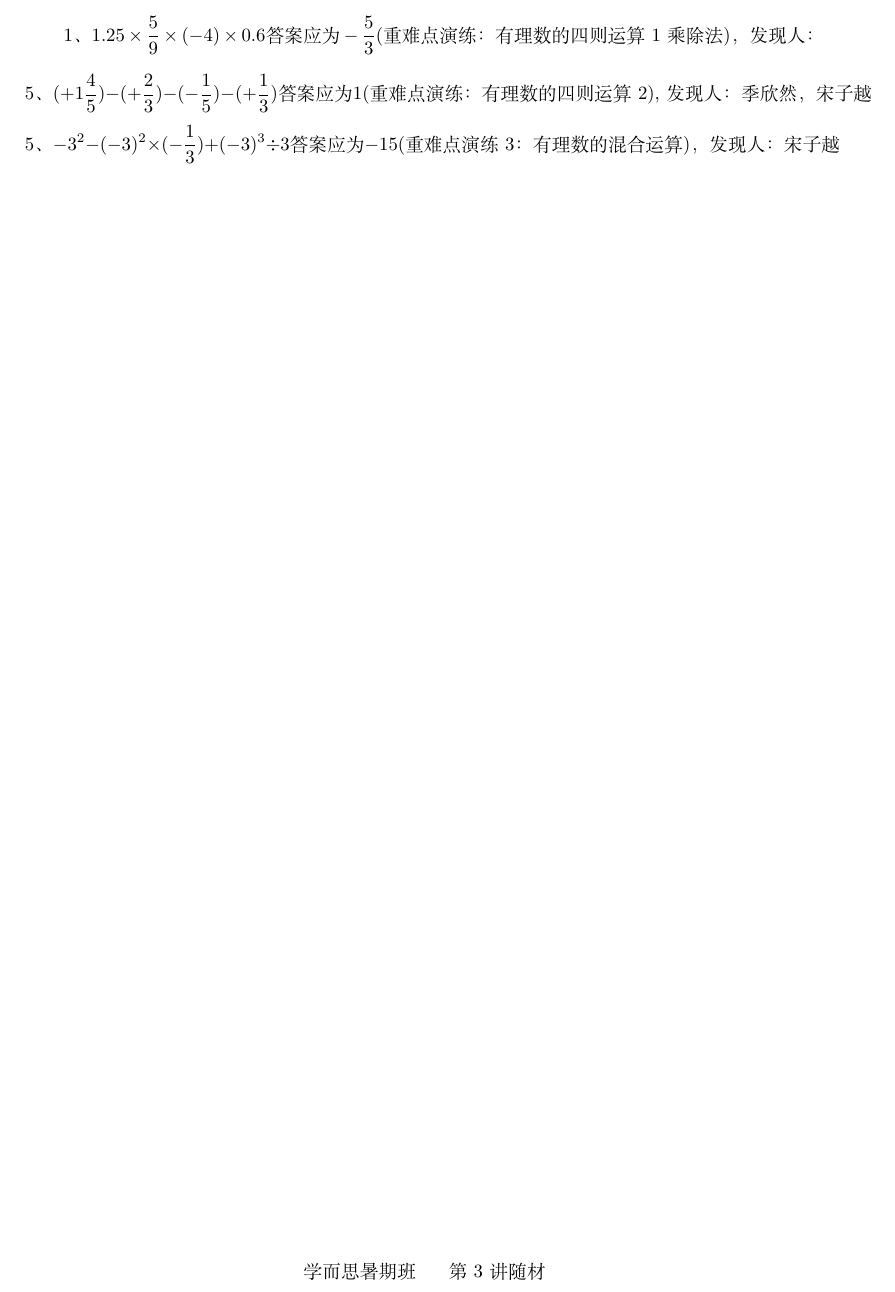
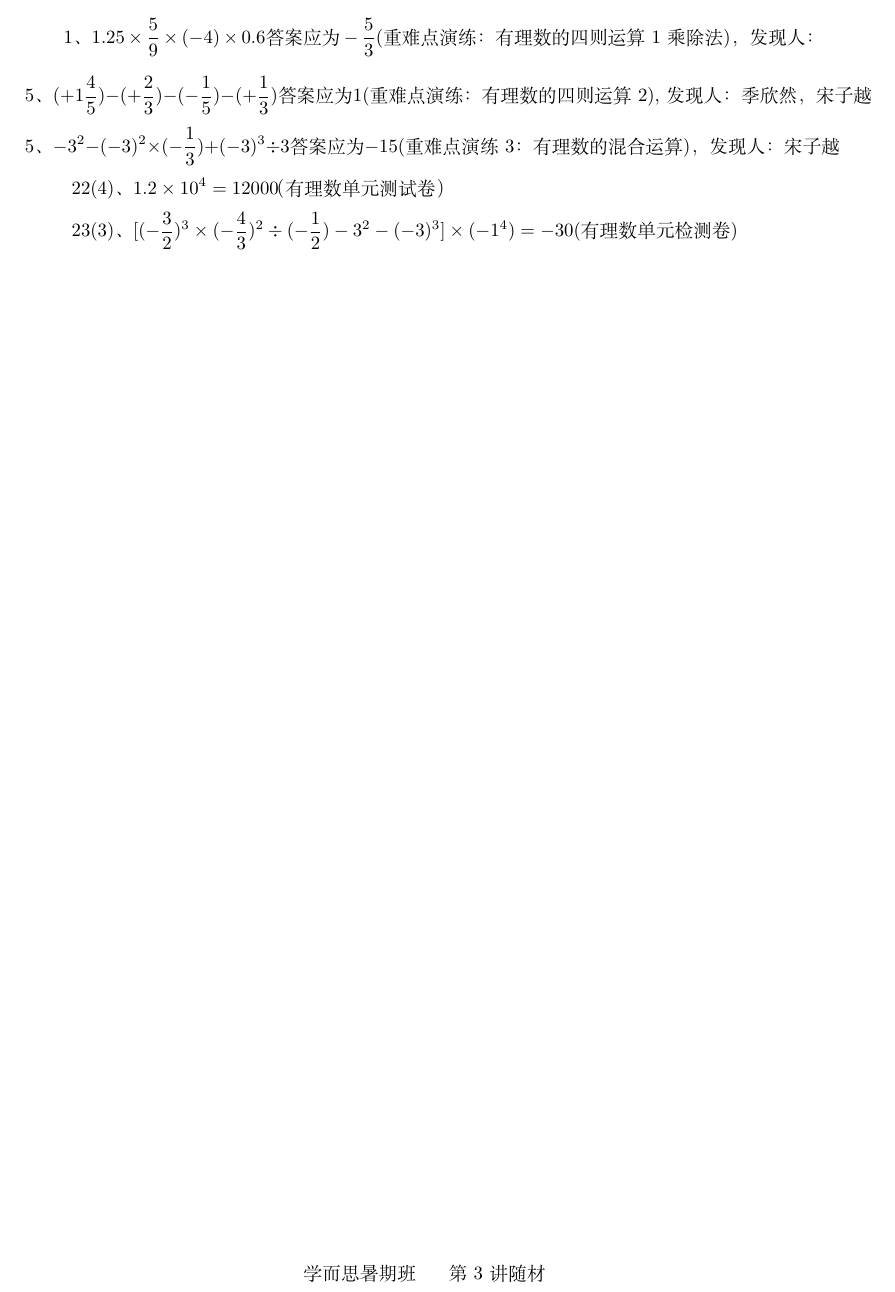
Before and after one commit to gaorongchao/Latex_Liu, a LaTeX document (match/xiuzheng.tex): part of the page, cut so that both start at the same text. Compiled offline with XeLaTeX; a missing font is replaced by an installed copy or a similar font.

Commit message:
new wrong da an

```diff
--- a/match/xiuzheng.tex
+++ b/match/xiuzheng.tex
@@ -26,7 +26,9 @@
 
 	\noindent 老师给的答案就一定是正确的吗？答案是不一定的！有时候可能你是对的，如果你坚信老师的答案错了，那么欢迎告诉老师！
 	如果你错了，老师会给你讲解明白；如果老师错了，会有卡片等着大家哦！
-  \[\text{1、}1.25\times\frac59\times(-4)\times0.6 \text{答案应为}-\frac53 \text{(重难点演练：有理数的四则运算1乘除法)，发现人：}\]
+	\[\text{1、}1.25\times\frac59\times(-4)\times0.6 \text{答案应为}-\frac53 \text{(重难点演练：有理数的四则运算1乘除法)，发现人：}\]
   \[\text{5、} (+1\frac45)-(+\frac23)-(-\frac15)-(+\frac13)\text{答案应为}1\text{(重难点演练：有理数的四则运算2),发现人：季欣然，宋子越}\]
   \[\text{5、}-3^2-(-3)^2\times(-\frac13)+(-3)^3\div3\text{答案应为}-15\text{(重难点演练3：有理数的混合运算)，发现人：宋子越}\]
+  \[\text{22(4)、}1.2\times10^4=12000\text{（有理数单元测试卷）}\]
+  \[\text{23(3)、}[(-\frac32)^3\times(-\frac43)^2\div(-\frac12)-3^2-(-3)^3]\times(-1^4)=-30\text{(有理数单元检测卷)}\]
 \end{document}
```
